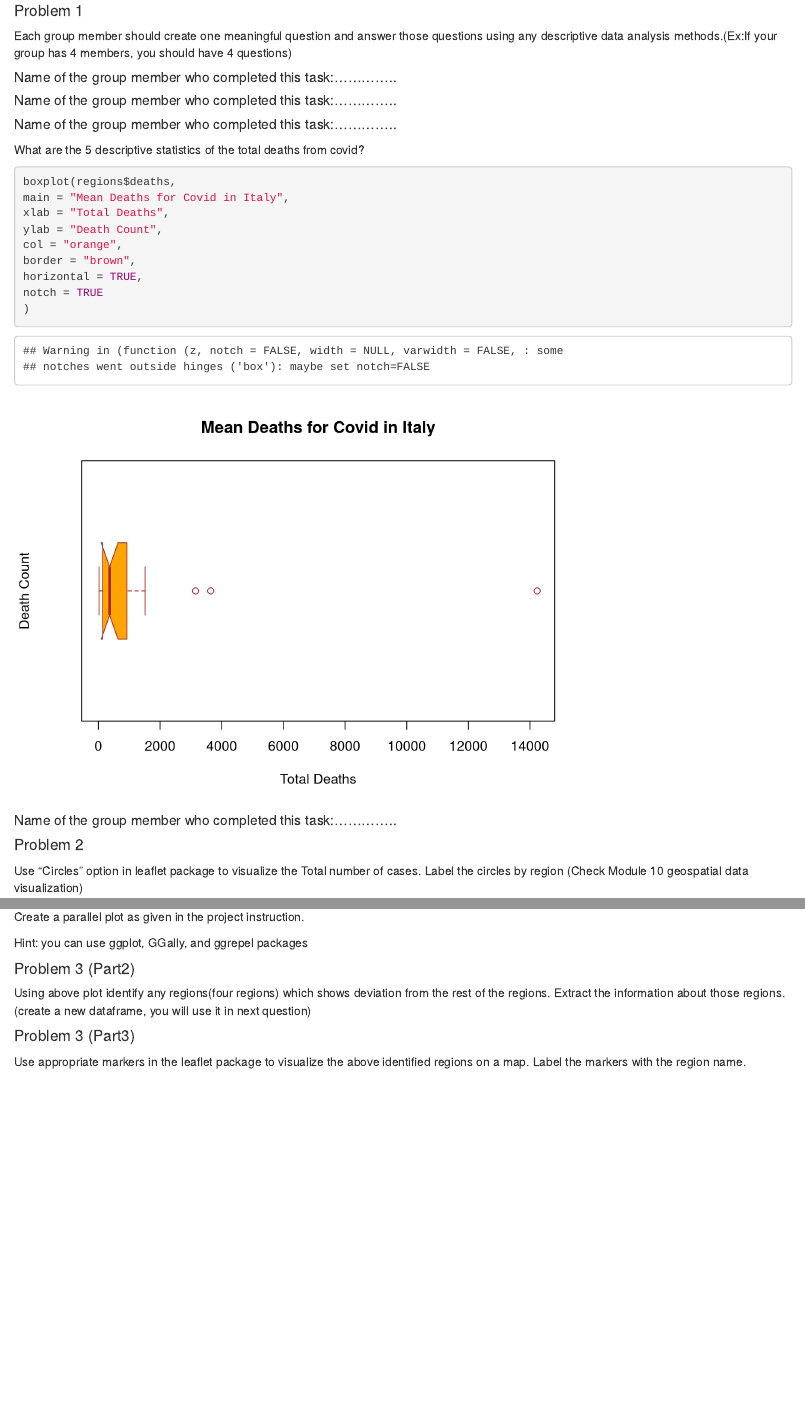
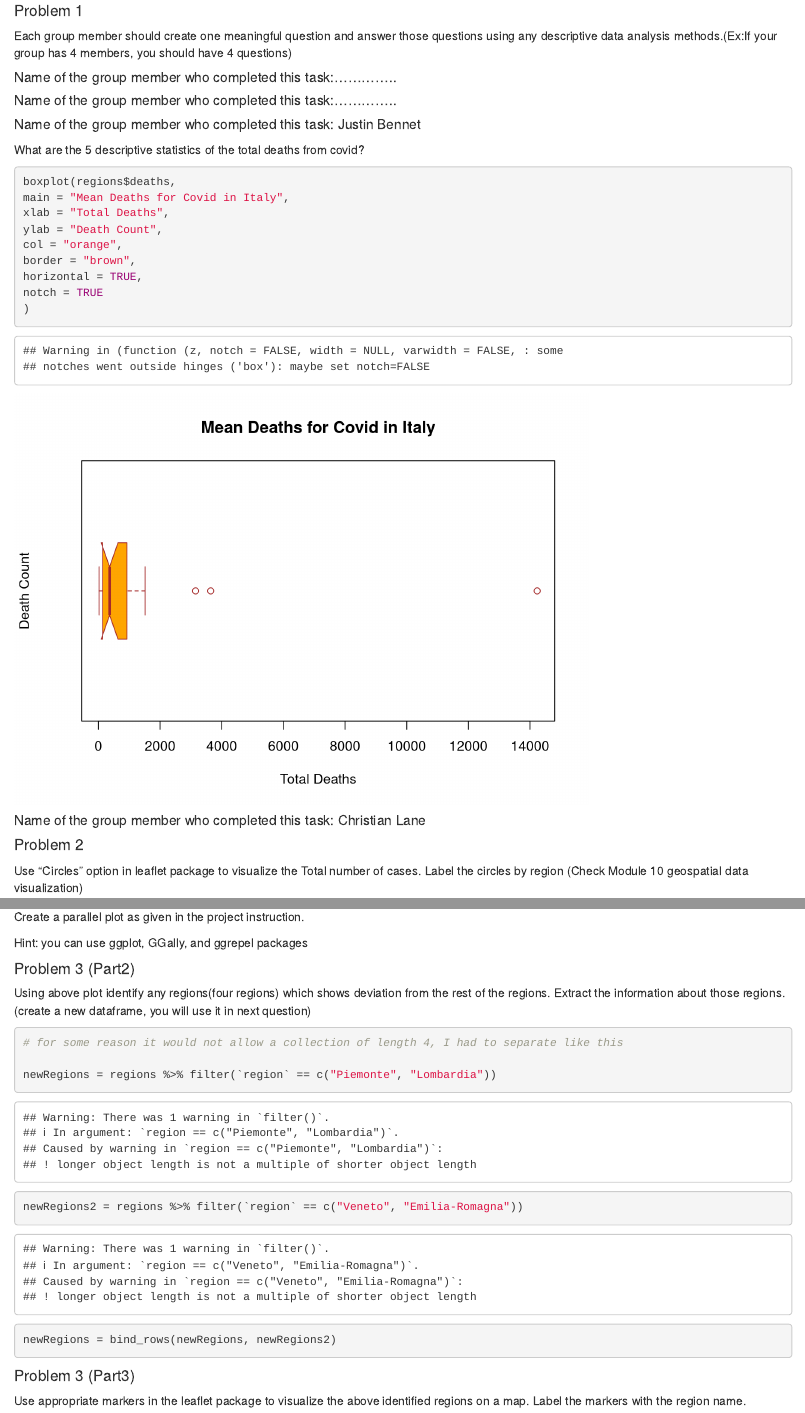
Before and after one commit to morningperson2/DSC311_Final_Project, an R Markdown document (Final Project 2023-1.Rmd): the page in a window 1100 px wide, from 710 px down, and a second part further down, joined at a grey line. Rendered offline with R 4.5, knitr and Pandoc, with nearby package versions; some code elsewhere in the file could not run offline.

Commit message:
q3 part 2

````diff
--- a/Final Project 2023-1.Rmd
+++ b/Final Project 2023-1.Rmd
@@ -46,9 +46,9 @@ Each group member should create one meaningful question and answer those questio
 ```
 
 
-##### Name of the group member who completed this task:..............
+##### Name of the group member who completed this task: Justin Bennet
+
 What are the 5 descriptive statistics of the total deaths from covid?
-
 ```{r}
 
 boxplot(regions$deaths,
@@ -64,7 +64,8 @@ notch = TRUE
 ```
 
 
-##### Name of the group member who completed this task:..............
+##### Name of the group member who completed this task: Christian Lane
+
 
 ```{r}
 
@@ -103,6 +104,13 @@ Using above plot identify any regions(four regions) which shows deviation from t
 
 ```{r}
 
+# for some reason it would not allow a collection of length 4, I had to separate like this
+
+newRegions = regions %>% filter(`region` == c("Piemonte", "Lombardia"))
+newRegions2 = regions %>% filter(`region` == c("Veneto", "Emilia-Romagna"))
+
+newRegions = bind_rows(newRegions, newRegions2)
+
 ```
 
 
````
Also changed, not shown: Final Project 2023-1.Rmd (2 more changed lines).
